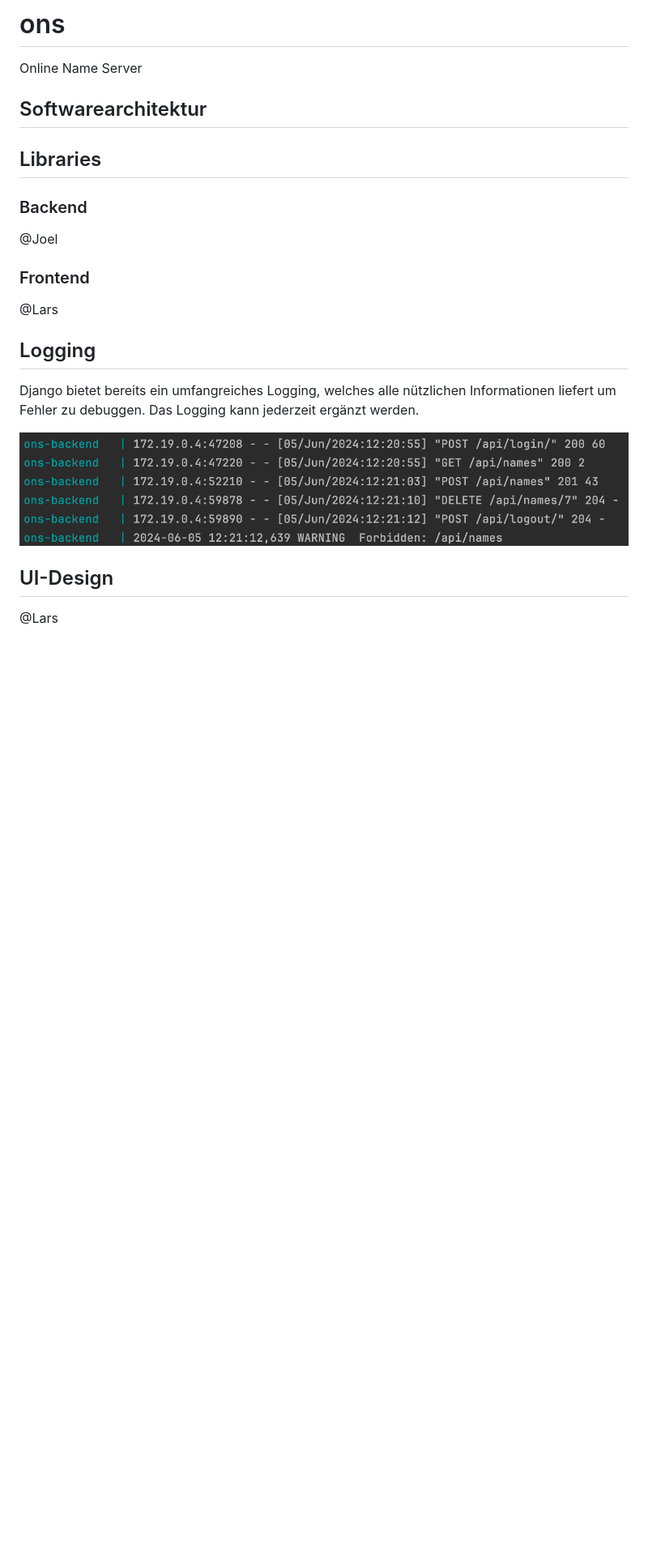
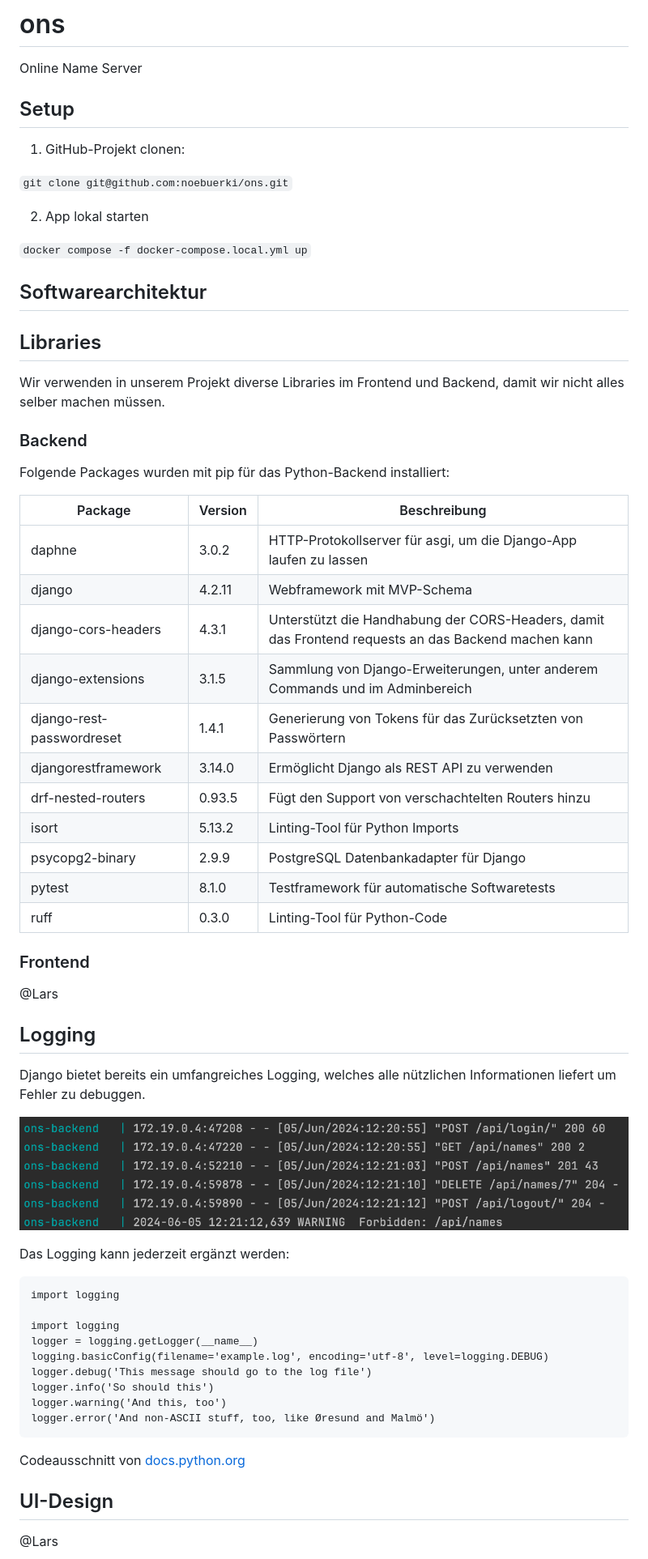
Before and after one commit to noebuerki/ons, a Markdown page: README.md, the part around one of its changes. Shown at 81% size. Drawn GitHub-style; blank space fills up the shorter version.

Commit message:
Update documentation

````diff
--- a/README.md
+++ b/README.md
@@ -1,13 +1,39 @@
 # ons
 Online Name Server
+
+## Setup
+
+1. GitHub-Projekt clonen:
+
+`git clone git@github.com:noebuerki/ons.git`
+
+2. App lokal starten
+
+`docker compose -f docker-compose.local.yml up`
 
 ## Softwarearchitektur
 
 ## Libraries
 
+Wir verwenden in unserem Projekt diverse Libraries im Frontend und Backend, damit wir nicht alles selber machen müssen.
+
 ### Backend
 
-@Joel
+Folgende Packages wurden mit pip für das Python-Backend installiert:
+
+| Package                   | Version | Beschreibung                                                                                        |
+|---------------------------|---------|-----------------------------------------------------------------------------------------------------|
+| daphne                    | 3.0.2   | HTTP-Protokollserver für asgi, um die Django-App laufen zu lassen                                   |
+| django                    | 4.2.11  | Webframework mit MVP-Schema                                                                         |
+| django-cors-headers       | 4.3.1   | Unterstützt die Handhabung der CORS-Headers, damit das Frontend requests an das Backend machen kann |
+| django-extensions         | 3.1.5   | Sammlung von Django-Erweiterungen, unter anderem Commands und im Adminbereich                       |
+| django-rest-passwordreset | 1.4.1   | Generierung von Tokens für das Zurücksetzten von Passwörtern                                        |
+| djangorestframework       | 3.14.0  | Ermöglicht Django als REST API zu verwenden                                                         |
+| drf-nested-routers        | 0.93.5  | Fügt den Support von verschachtelten Routers hinzu                                                  |
+| isort                     | 5.13.2  | Linting-Tool für Python Imports                                                                     |
+| psycopg2-binary           | 2.9.9   | PostgreSQL Datenbankadapter für Django                                                              |
+| pytest                    | 8.1.0   | Testframework für automatische Softwaretests                                                        |
+| ruff                      | 0.3.0   | Linting-Tool für Python-Code                                                                        |
 
 ### Frontend
 
@@ -15,9 +41,25 @@ Online Name Server
 
 ## Logging
 
-Django bietet bereits ein umfangreiches Logging, welches alle nützlichen Informationen liefert um Fehler zu debuggen. Das Logging kann jederzeit ergänzt werden.
+Django bietet bereits ein umfangreiches Logging, welches alle nützlichen Informationen liefert um Fehler zu debuggen.
 
 ![logging.png](assetts/logging.png)
+
+Das Logging kann jederzeit ergänzt werden:
+
+```
+import logging
+
+import logging
+logger = logging.getLogger(__name__)
+logging.basicConfig(filename='example.log', encoding='utf-8', level=logging.DEBUG)
+logger.debug('This message should go to the log file')
+logger.info('So should this')
+logger.warning('And this, too')
+logger.error('And non-ASCII stuff, too, like Øresund and Malmö')
+```
+
+Codeausschnitt von [docs.python.org](https://docs.python.org/3/howto/logging.html#logging-to-a-file)
 
 ## UI-Design
 
````
Also changed, not shown: other parts of README.md (+16 -0 lines).
